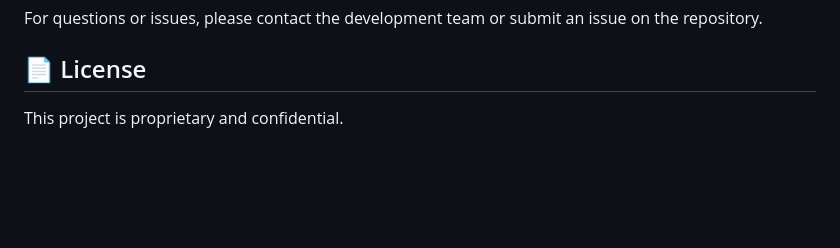
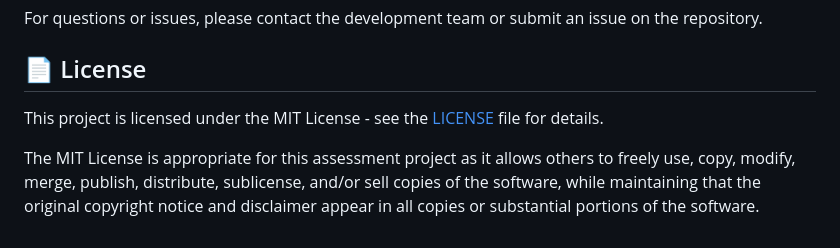
Before and after one commit to asrulazwan0/billing-extractor, a Markdown page: README.md, the part around the change. Rendered like a GitHub page; blank space fills up the shorter version.

Commit message:
Update license section

```diff
--- a/README.md
+++ b/README.md
@@ -215,4 +215,6 @@ For questions or issues, please contact the development team or submit an issue
 
 ## 📄 License
 
-This project is proprietary and confidential.
+This project is licensed under the MIT License - see the [LICENSE](LICENSE) file for details.
+
+The MIT License is appropriate for this assessment project as it allows others to freely use, copy, modify, merge, publish, distribute, sublicense, and/or sell copies of the software, while maintaining that the original copyright notice and disclaimer appear in all copies or substantial portions of the software.
```
